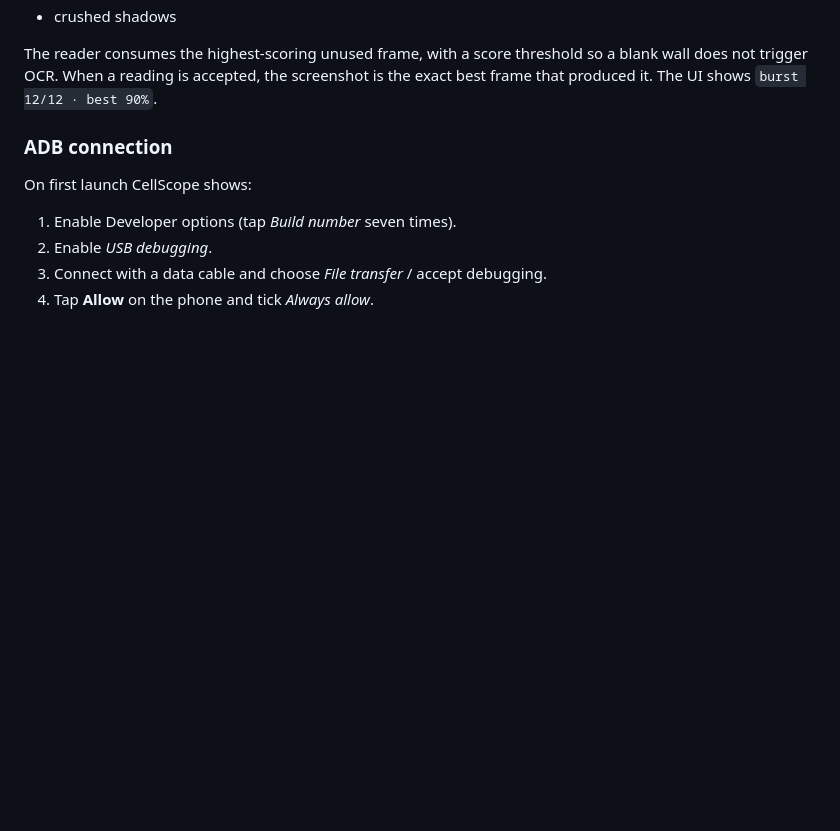
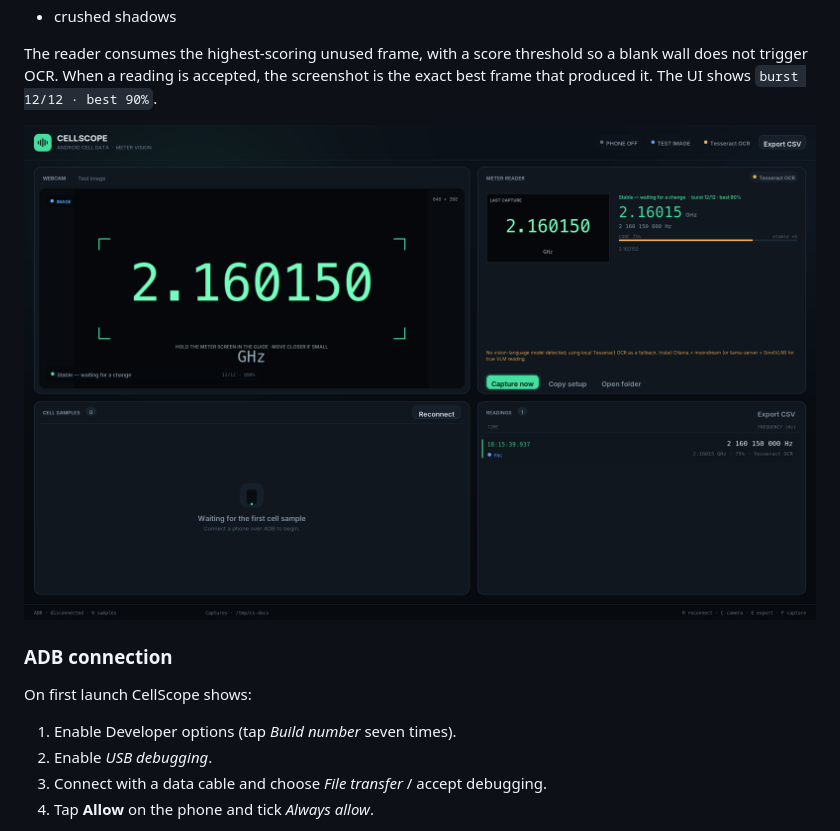
Before and after one commit to Radio-Defense/cellscope, a Markdown page: README.md, the part around the change. Rendered like a GitHub page; pictures changed too: docs/screenshot-burst.png (added); blank space fills up the shorter version.

Commit message:
Add burst-selection screenshot

```diff
--- a/README.md
+++ b/README.md
@@ -145,6 +145,8 @@ scores each frame's central guide area for:
 The reader consumes the highest-scoring unused frame, with a score threshold so
 a blank wall does not trigger OCR. When a reading is accepted, the screenshot is
 the exact best frame that produced it. The UI shows `burst 12/12 · best 90%`.
+
+![Burst best-frame selection](docs/screenshot-burst.png)
 
 ### ADB connection
 
```
